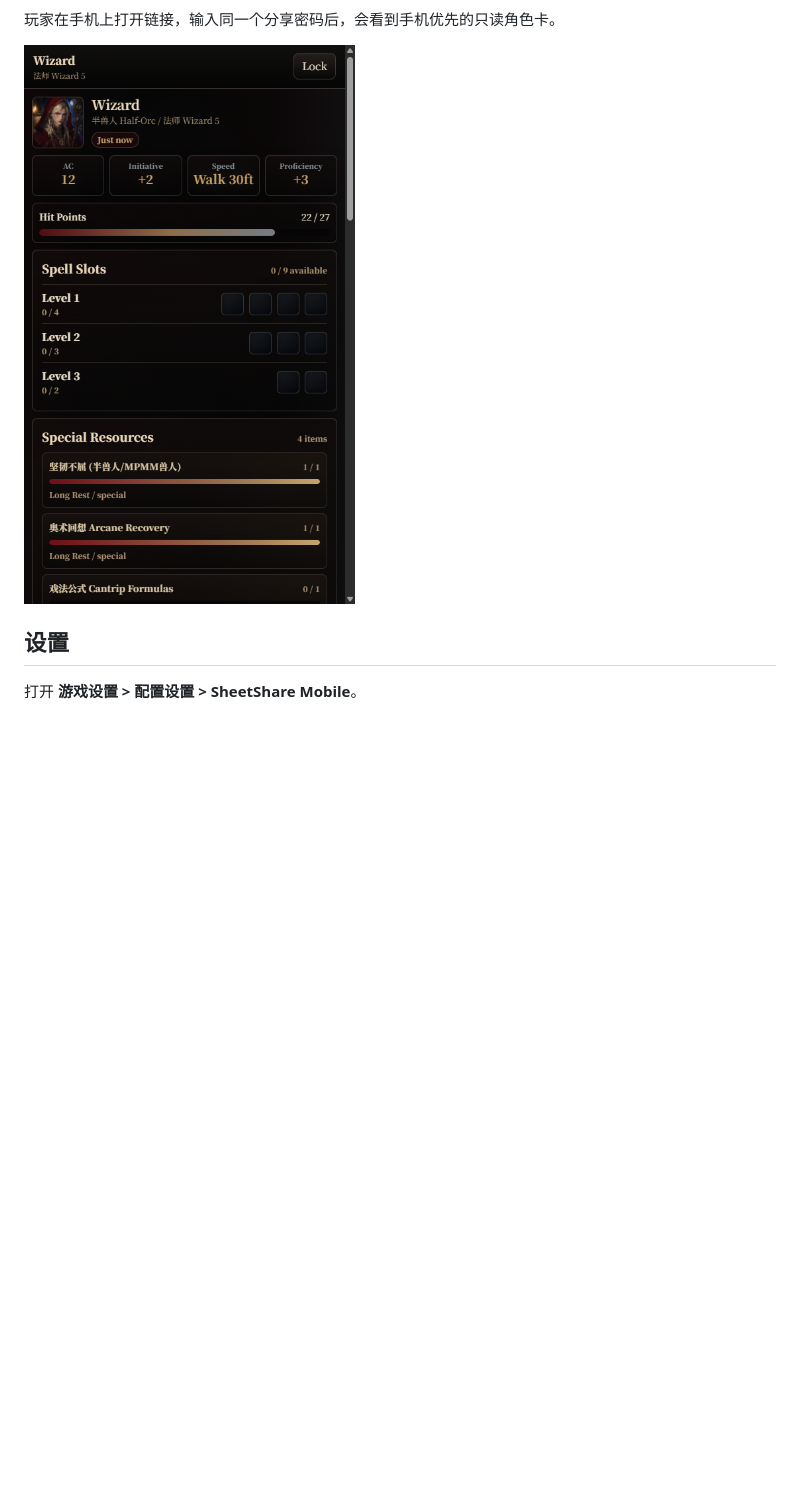
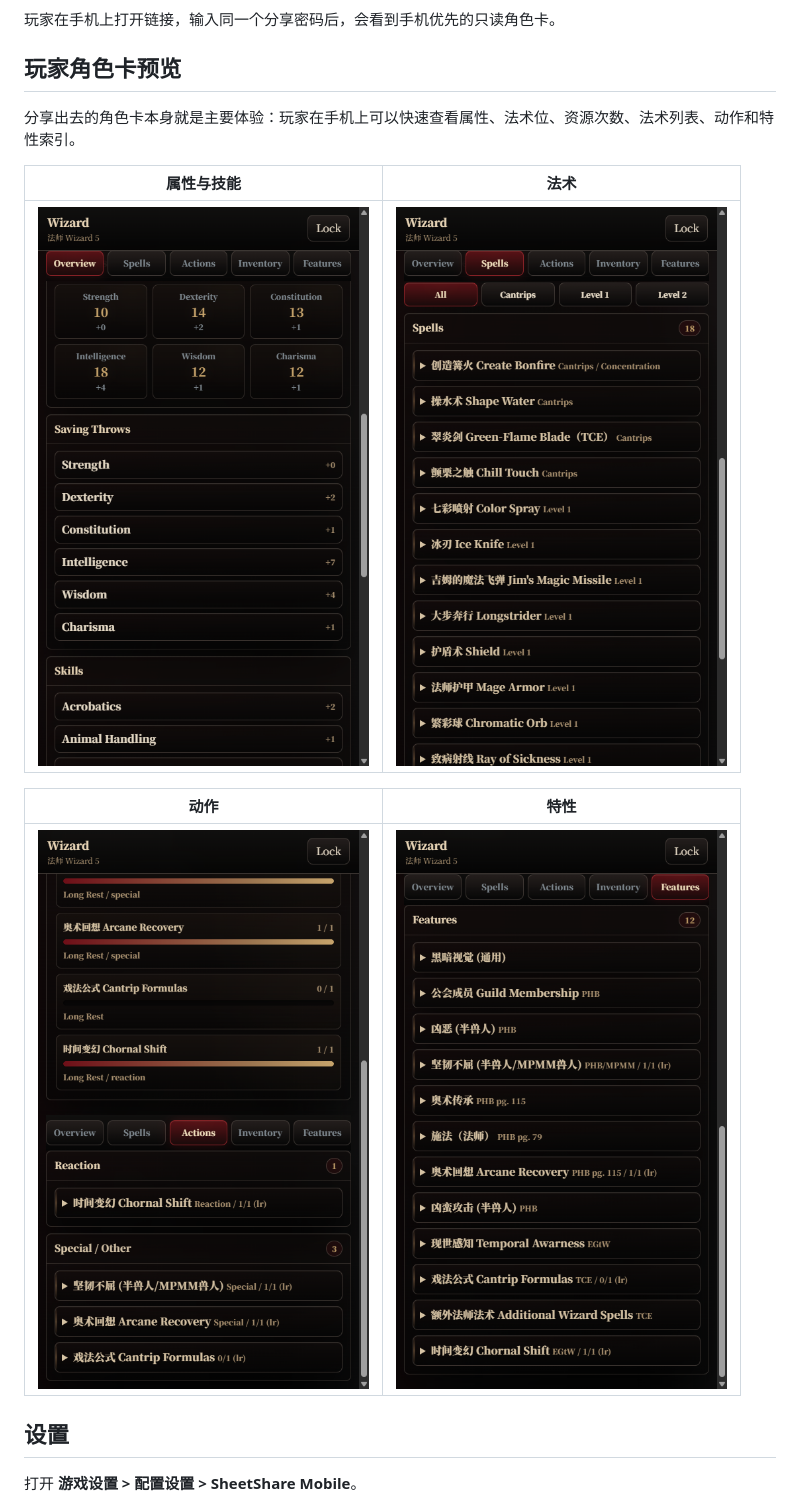
Before and after one commit to tanis90/sheetshare-mobile, a Markdown page: README-zh.md, the part around one of its changes. Drawn GitHub-style; pictures changed too: docs/screenshots/viewer-wizard-actions.png (added), docs/screenshots/viewer-wizard-features.png (added), docs/screenshots/viewer-wizard-overview-stats.png (added); blank space fills up the shorter version.

```diff
--- a/README-zh.md
+++ b/README-zh.md
@@ -69,7 +69,17 @@ git clone https://github.com/tanis90/sheetshare-mobile.git sheetshare-mobile
 
 玩家在手机上打开链接，输入同一个分享密码后，会看到手机优先的只读角色卡。
 
-![Wizard 手机角色卡](docs/screenshots/viewer-wizard-mobile.png)
+## 玩家角色卡预览
+
+分享出去的角色卡本身就是主要体验：玩家在手机上可以快速查看属性、法术位、资源次数、法术列表、动作和特性索引。
+
+| 属性与技能 | 法术 |
+| --- | --- |
+| ![Wizard 属性与技能](docs/screenshots/viewer-wizard-overview-stats.png) | ![Wizard 法术](docs/screenshots/viewer-wizard-spells.png) |
+
+| 动作 | 特性 |
+| --- | --- |
+| ![Wizard 动作](docs/screenshots/viewer-wizard-actions.png) | ![Wizard 特性](docs/screenshots/viewer-wizard-features.png) |
 
 ## 设置
 
```
Also changed, not shown: other parts of README-zh.md (+1 -1 lines), README.md (+12 -2 lines), docs/screenshots/viewer-wizard-overview.png (added).
